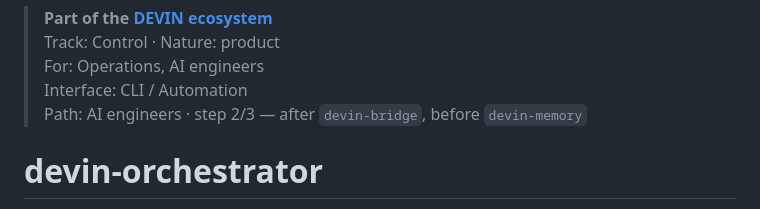
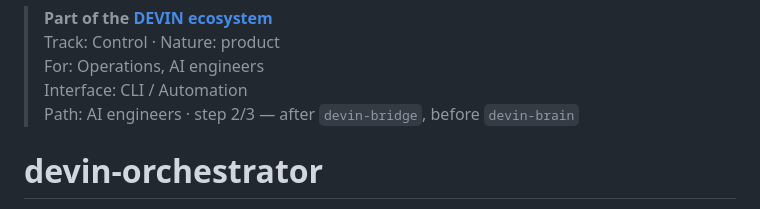
Before and after one commit to Icaro0310/devin-bridge, a Markdown page: README.md, the part around the change. GitHub-like rendering.

Commit message:
docs: ecosystem block — journey now points at devin-brain (#20)
Generated with [Devin](https://devin.ai)

Co-authored-by: Icaro0310 <icaro0310@users.noreply.github.com>
Co-authored-by: Devin <158243242+devin-ai-integration[bot]@users.noreply.github.com>

```diff
--- a/README.md
+++ b/README.md
@@ -20,7 +20,7 @@
 > Track: Control · Nature: product
 > For: Operations, AI engineers
 > Interface: CLI / Automation
-> Path: AI engineers · step 2/3 — after `devin-bridge`, before `devin-memory`
+> Path: AI engineers · step 2/3 — after `devin-bridge`, before `devin-brain`
 <!-- DEVIN-ECO:END -->
 
 
```
